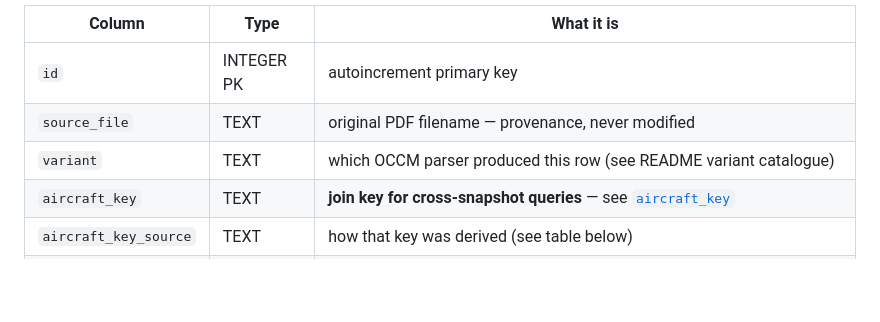
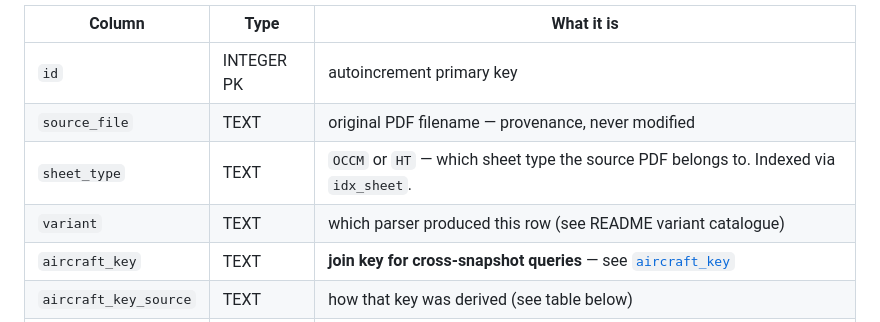
Before and after one commit to burked9/cypher, a Markdown page: docs/positions_schema.md, the part around one of its changes. GitHub-like rendering; blank space fills up the shorter version.

```diff
--- a/docs/positions_schema.md
+++ b/docs/positions_schema.md
@@ -16,7 +16,8 @@ rows that fail soft validation stay in, with their issues visible in `row_issues
 |---|---|---|
 | `id` | INTEGER PK | autoincrement primary key |
 | `source_file` | TEXT | original PDF filename — provenance, never modified |
-| `variant` | TEXT | which OCCM parser produced this row (see README variant catalogue) |
+| `sheet_type` | TEXT | `OCCM` or `HT` — which sheet type the source PDF belongs to. Indexed via `idx_sheet`. |
+| `variant` | TEXT | which parser produced this row (see README variant catalogue) |
 | `aircraft_key` | TEXT | **join key for cross-snapshot queries** — see [`aircraft_key`](#aircraft_key-derivation) |
 | `aircraft_key_source` | TEXT | how that key was derived (see table below) |
 | `registration` | TEXT | tail/fin number from PDF header (`VN-A350`, `PK-CMJ`) — nullable |
```
Also changed, not shown: other parts of docs/positions_schema.md (+42 -4 lines), README.md (+32 -11 lines).
